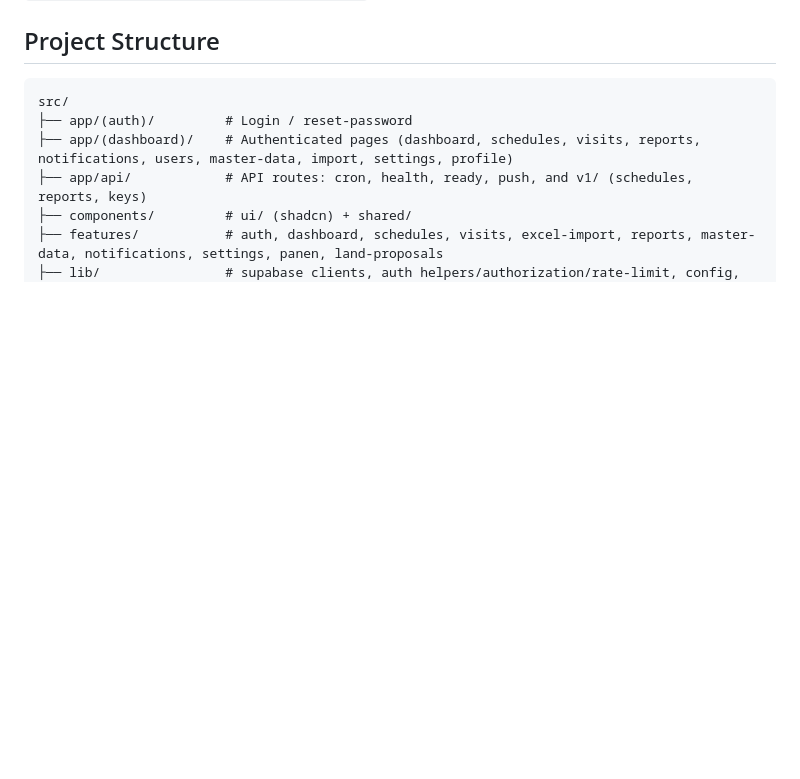
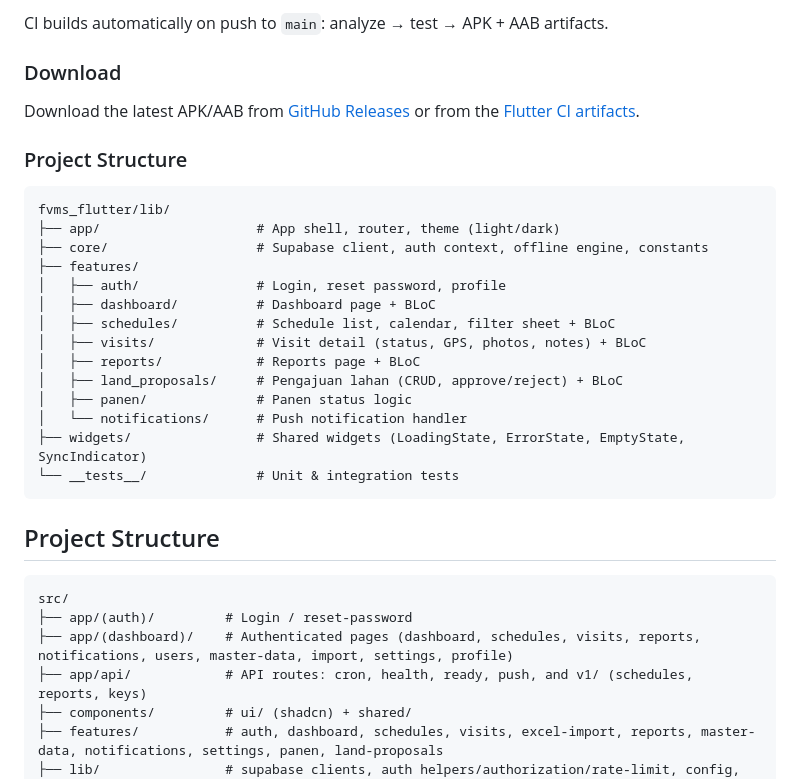
Before and after one commit to sin-app/fvms, a Markdown page: README.md, the part around one of its changes. Rendered like a GitHub page; blank space fills up the shorter version.

````diff
--- a/README.md
+++ b/README.md
@@ -181,3 +232,28 @@ Deployed on Vercel as the **fvms** project → https://fvms-eight.vercel.app.
+CI builds automatically on push to `main`: analyze → test → APK + AAB artifacts.
+
+### Download
+
+Download the latest APK/AAB from [GitHub Releases](https://github.com/sin-app/fvms/releases) or from the [Flutter CI artifacts](https://github.com/sin-app/fvms/actions/workflows/flutter.yml).
+
+### Project Structure
+
+```
+fvms_flutter/lib/
+├── app/                    # App shell, router, theme (light/dark)
+├── core/                   # Supabase client, auth context, offline engine, constants
+├── features/
+│   ├── auth/               # Login, reset password, profile
+│   ├── dashboard/          # Dashboard page + BLoC
+│   ├── schedules/          # Schedule list, calendar, filter sheet + BLoC
+│   ├── visits/             # Visit detail (status, GPS, photos, notes) + BLoC
+│   ├── reports/            # Reports page + BLoC
+│   ├── land_proposals/     # Pengajuan lahan (CRUD, approve/reject) + BLoC
+│   ├── panen/              # Panen status logic
+│   └── notifications/      # Push notification handler
+├── widgets/                # Shared widgets (LoadingState, ErrorState, EmptyState, SyncIndicator)
+└── __tests__/              # Unit & integration tests
+```
+
 ## Project Structure
 
 ```
````
Also changed, not shown: other parts of README.md (+51 -0 lines).
